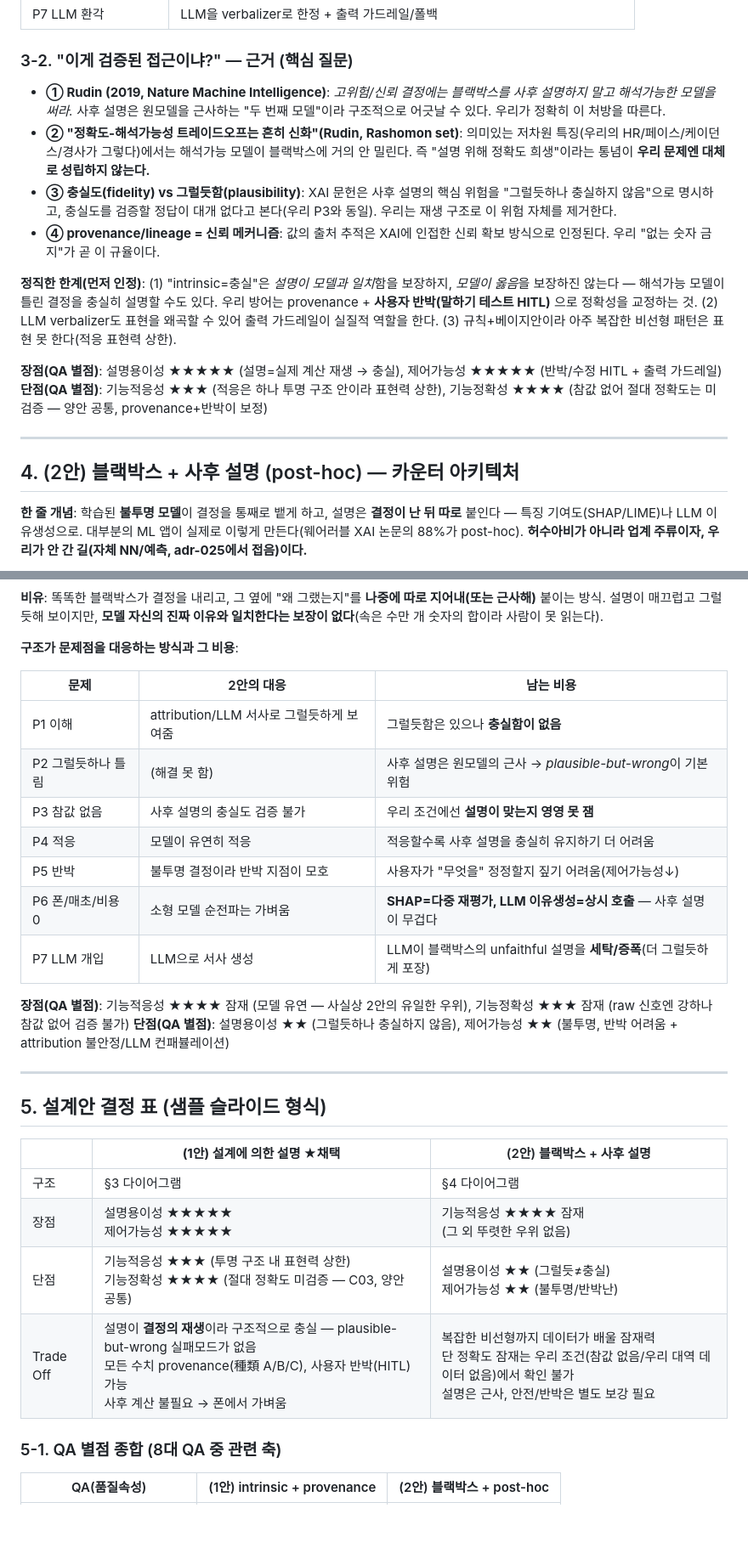
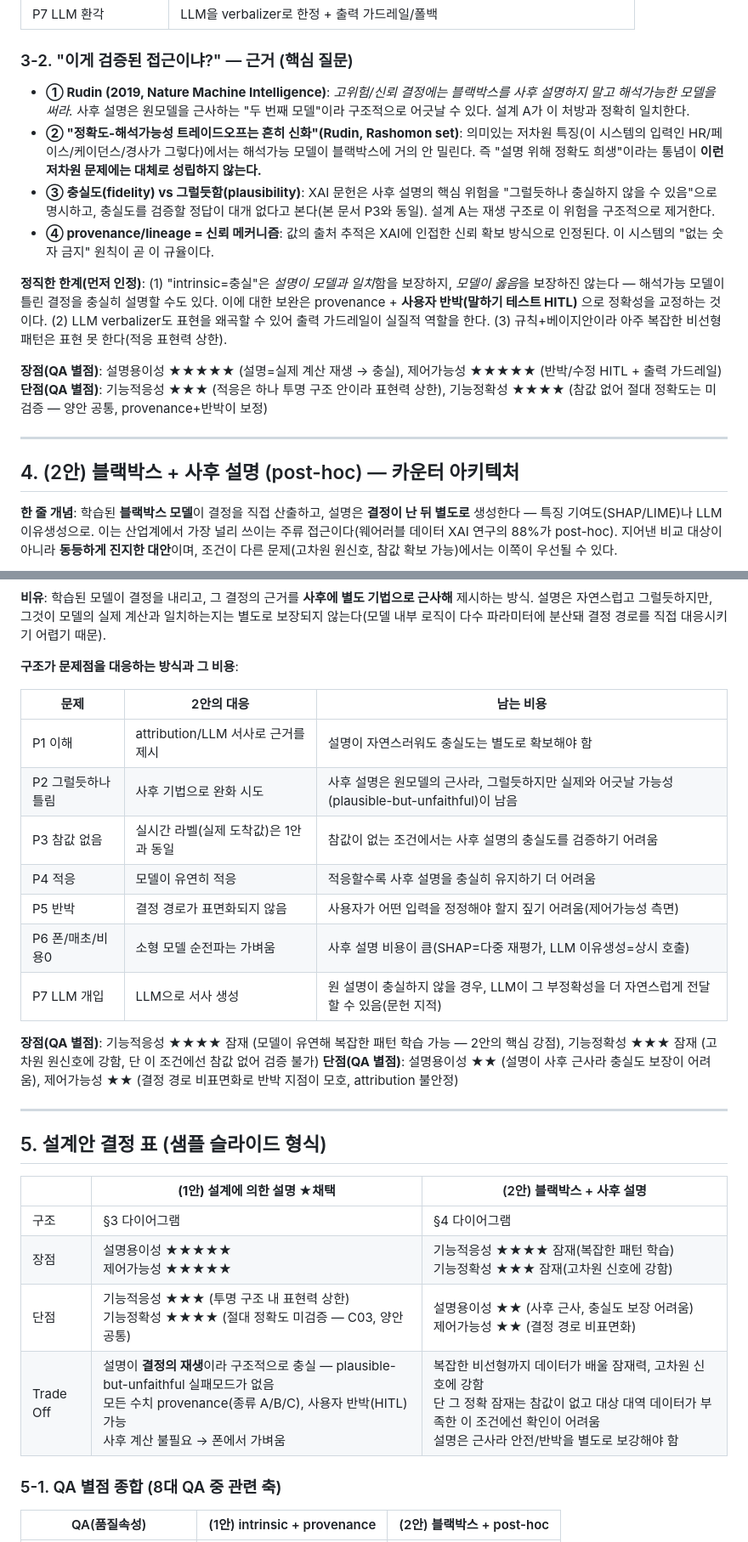
Before and after one commit to tenyearslove/zone2runner, a Markdown page: arch/dp-explainability-intrinsic-vs-posthoc.md, 2 parts joined by grey strips. Shown at 85% size. Drawn GitHub-style; blank space fills up the shorter version.

````diff
--- a/arch/dp-explainability-intrinsic-vs-posthoc.md
+++ b/arch/dp-explainability-intrinsic-vs-posthoc.md
@@ -114,12 +114,12 @@ flowchart TD
 
 ### 3-2. "이게 검증된 접근이냐?" — 근거 (핵심 질문)
 
-- **① Rudin (2019, Nature Machine Intelligence)**: *고위험/신뢰 결정에는 블랙박스를 사후 설명하지 말고 해석가능한 모델을 써라.* 사후 설명은 원모델을 근사하는 "두 번째 모델"이라 구조적으로 어긋날 수 있다. 우리가 정확히 이 처방을 따른다.
-- **② "정확도-해석가능성 트레이드오프는 흔히 신화"(Rudin, Rashomon set)**: 의미있는 저차원 특징(우리의 HR/페이스/케이던스/경사가 그렇다)에서는 해석가능 모델이 블랙박스에 거의 안 밀린다. 즉 "설명 위해 정확도 희생"이라는 통념이 **우리 문제엔 대체로 성립하지 않는다.**
-- **③ 충실도(fidelity) vs 그럴듯함(plausibility)**: XAI 문헌은 사후 설명의 핵심 위험을 "그럴듯하나 충실하지 않음"으로 명시하고, 충실도를 검증할 정답이 대개 없다고 본다(우리 P3와 동일). 우리는 재생 구조로 이 위험 자체를 제거한다.
-- **④ provenance/lineage = 신뢰 메커니즘**: 값의 출처 추적은 XAI에 인접한 신뢰 확보 방식으로 인정된다. 우리 "없는 숫자 금지"가 곧 이 규율이다.
+- **① Rudin (2019, Nature Machine Intelligence)**: *고위험/신뢰 결정에는 블랙박스를 사후 설명하지 말고 해석가능한 모델을 써라.* 사후 설명은 원모델을 근사하는 "두 번째 모델"이라 구조적으로 어긋날 수 있다. 설계 A가 이 처방과 정확히 일치한다.
+- **② "정확도-해석가능성 트레이드오프는 흔히 신화"(Rudin, Rashomon set)**: 의미있는 저차원 특징(이 시스템의 입력인 HR/페이스/케이던스/경사가 그렇다)에서는 해석가능 모델이 블랙박스에 거의 안 밀린다. 즉 "설명 위해 정확도 희생"이라는 통념이 **이런 저차원 문제에는 대체로 성립하지 않는다.**
+- **③ 충실도(fidelity) vs 그럴듯함(plausibility)**: XAI 문헌은 사후 설명의 핵심 위험을 "그럴듯하나 충실하지 않을 수 있음"으로 명시하고, 충실도를 검증할 정답이 대개 없다고 본다(본 문서 P3와 동일). 설계 A는 재생 구조로 이 위험을 구조적으로 제거한다.
+- **④ provenance/lineage = 신뢰 메커니즘**: 값의 출처 추적은 XAI에 인접한 신뢰 확보 방식으로 인정된다. 이 시스템의 "없는 숫자 금지" 원칙이 곧 이 규율이다.
 
-**정직한 한계(먼저 인정)**: (1) "intrinsic=충실"은 *설명이 모델과 일치*함을 보장하지, *모델이 옳음*을 보장하진 않는다 — 해석가능 모델이 틀린 결정을 충실히 설명할 수도 있다. 우리 방어는 provenance + **사용자 반박(말하기 테스트 HITL)** 으로 정확성을 교정하는 것. (2) LLM verbalizer도 표현을 왜곡할 수 있어 출력 가드레일이 실질적 역할을 한다. (3) 규칙+베이지안이라 아주 복잡한 비선형 패턴은 표현 못 한다(적응 표현력 상한).
+**정직한 한계(먼저 인정)**: (1) "intrinsic=충실"은 *설명이 모델과 일치*함을 보장하지, *모델이 옳음*을 보장하진 않는다 — 해석가능 모델이 틀린 결정을 충실히 설명할 수도 있다. 이에 대한 보완은 provenance + **사용자 반박(말하기 테스트 HITL)** 으로 정확성을 교정하는 것이다. (2) LLM verbalizer도 표현을 왜곡할 수 있어 출력 가드레일이 실질적 역할을 한다. (3) 규칙+베이지안이라 아주 복잡한 비선형 패턴은 표현 못 한다(적응 표현력 상한).
 
 **장점(QA 별점)**: 설명용이성 ★★★★★ (설명=실제 계산 재생 → 충실), 제어가능성 ★★★★★ (반박/수정 HITL + 출력 가드레일)
 **단점(QA 별점)**: 기능적응성 ★★★ (적응은 하나 투명 구조 안이라 표현력 상한), 기능정확성 ★★★★ (참값 없어 절대 정확도는 미검증 — 양안 공통, provenance+반박이 보정)
@@ -128,7 +128,7 @@ flowchart TD
 
 ## 4. (2안) 블랙박스 + 사후 설명 (post-hoc) — 카운터 아키텍처
 
-**한 줄 개념**: 학습된 **불투명 모델**이 결정을 통째로 뱉게 하고, 설명은 **결정이 난 뒤 따로** 붙인다 — 특징 기여도(SHAP/LIME)나 LLM 이유생성으로. 대부분의 ML 앱이 실제로 이렇게 만든다(웨어러블 XAI 논문의 88%가 post-hoc). **허수아비가 아니라 업계 주류이자, 우리가 안 간 길(자체 NN/예측, adr-025에서 접음)이다.**
+**한 줄 개념**: 학습된 **블랙박스 모델**이 결정을 직접 산출하고, 설명은 **결정이 난 뒤 별도로** 생성한다 — 특징 기여도(SHAP/LIME)나 LLM 이유생성으로. 이는 산업계에서 가장 널리 쓰이는 주류 접근이다(웨어러블 데이터 XAI 연구의 88%가 post-hoc). 지어낸 비교 대상이 아니라 **동등하게 진지한 대안**이며, 조건이 다른 문제(고차원 원신호, 참값 확보 가능)에서는 이쪽이 우선될 수 있다.
 
 ```mermaid
 flowchart TD
@@ -156,22 +156,22 @@ flowchart TD
     class A,UI io
 ```
 
-**비유**: 똑똑한 블랙박스가 결정을 내리고, 그 옆에 "왜 그랬는지"를 **나중에 따로 지어내(또는 근사해)** 붙이는 방식. 설명이 매끄럽고 그럴듯해 보이지만, **모델 자신의 진짜 이유와 일치한다는 보장이 없다**(속은 수만 개 숫자의 합이라 사람이 못 읽는다).
+**비유**: 학습된 모델이 결정을 내리고, 그 결정의 근거를 **사후에 별도 기법으로 근사해** 제시하는 방식. 설명은 자연스럽고 그럴듯하지만, 그것이 모델의 실제 계산과 일치하는지는 별도로 보장되지 않는다(모델 내부 로직이 다수 파라미터에 분산돼 결정 경로를 직접 대응시키기 어렵기 때문).
 
 **구조가 문제점을 대응하는 방식과 그 비용**:
 
 | 문제 | 2안의 대응 | 남는 비용 |
 |---|---|---|
-| P1 이해 | attribution/LLM 서사로 그럴듯하게 보여줌 | 그럴듯함은 있으나 **충실함이 없음** |
-| P2 그럴듯하나 틀림 | (해결 못 함) | 사후 설명은 원모델의 근사 → *plausible-but-wrong*이 기본 위험 |
-| P3 참값 없음 | 사후 설명의 충실도 검증 불가 | 우리 조건에선 **설명이 맞는지 영영 못 잼** |
+| P1 이해 | attribution/LLM 서사로 근거를 제시 | 설명이 자연스러워도 충실도는 별도로 확보해야 함 |
+| P2 그럴듯하나 틀림 | 사후 기법으로 완화 시도 | 사후 설명은 원모델의 근사라, 그럴듯하지만 실제와 어긋날 가능성(plausible-but-unfaithful)이 남음 |
+| P3 참값 없음 | 실시간 라벨(실제 도착값)은 1안과 동일 | 참값이 없는 조건에서는 사후 설명의 충실도를 검증하기 어려움 |
 | P4 적응 | 모델이 유연히 적응 | 적응할수록 사후 설명을 충실히 유지하기 더 어려움 |
-| P5 반박 | 불투명 결정이라 반박 지점이 모호 | 사용자가 "무엇을" 정정할지 짚기 어려움(제어가능성↓) |
-| P6 폰/매초/비용0 | 소형 모델 순전파는 가벼움 | **SHAP=다중 재평가, LLM 이유생성=상시 호출** — 사후 설명이 무겁다 |
-| P7 LLM 개입 | LLM으로 서사 생성 | LLM이 블랙박스의 unfaithful 설명을 **세탁/증폭**(더 그럴듯하게 포장) |
+| P5 반박 | 결정 경로가 표면화되지 않음 | 사용자가 어떤 입력을 정정해야 할지 짚기 어려움(제어가능성 측면) |
+| P6 폰/매초/비용0 | 소형 모델 순전파는 가벼움 | 사후 설명 비용이 큼(SHAP=다중 재평가, LLM 이유생성=상시 호출) |
+| P7 LLM 개입 | LLM으로 서사 생성 | 원 설명이 충실하지 않을 경우, LLM이 그 부정확성을 더 자연스럽게 전달할 수 있음(문헌 지적) |
 
-**장점(QA 별점)**: 기능적응성 ★★★★ 잠재 (모델 유연 — 사실상 2안의 유일한 우위), 기능정확성 ★★★ 잠재 (raw 신호엔 강하나 참값 없어 검증 불가)
-**단점(QA 별점)**: 설명용이성 ★★ (그럴듯하나 충실하지 않음), 제어가능성 ★★ (불투명, 반박 어려움 + attribution 불안정/LLM 컨패뷸레이션)
+**장점(QA 별점)**: 기능적응성 ★★★★ 잠재 (모델이 유연해 복잡한 패턴 학습 가능 — 2안의 핵심 강점), 기능정확성 ★★★ 잠재 (고차원 원신호에 강함, 단 이 조건에선 참값 없어 검증 불가)
+**단점(QA 별점)**: 설명용이성 ★★ (설명이 사후 근사라 충실도 보장이 어려움), 제어가능성 ★★ (결정 경로 비표면화로 반박 지점이 모호, attribution 불안정)
 
 ---
 
@@ -180,9 +180,9 @@ flowchart TD
 | | **(1안) 설계에 의한 설명 ★채택** | (2안) 블랙박스 + 사후 설명 |
 |---|---|---|
 | 구조 | §3 다이어그램 | §4 다이어그램 |
-| 장점 | 설명용이성 ★★★★★<br/>제어가능성 ★★★★★ | 기능적응성 ★★★★ 잠재<br/>(그 외 뚜렷한 우위 없음) |
-| 단점 | 기능적응성 ★★★ (투명 구조 내 표현력 상한)<br/>기능정확성 ★★★★ (절대 정확도 미검증 — C03, 양안 공통) | 설명용이성 ★★ (그럴듯≠충실)<br/>제어가능성 ★★ (불투명/반박난) |
-| Trade Off | 설명이 **결정의 재생**이라 구조적으로 충실 — plausible-but-wrong 실패모드가 없음<br/>모든 수치 provenance(種類 A/B/C), 사용자 반박(HITL) 가능<br/>사후 계산 불필요 → 폰에서 가벼움 | 복잡한 비선형까지 데이터가 배울 잠재력<br/>단 정확도 잠재는 우리 조건(참값 없음/우리 대역 데이터 없음)에서 확인 불가<br/>설명은 근사, 안전/반박은 별도 보강 필요 |
+| 장점 | 설명용이성 ★★★★★<br/>제어가능성 ★★★★★ | 기능적응성 ★★★★ 잠재(복잡한 패턴 학습)<br/>기능정확성 ★★★ 잠재(고차원 신호에 강함) |
+| 단점 | 기능적응성 ★★★ (투명 구조 내 표현력 상한)<br/>기능정확성 ★★★★ (절대 정확도 미검증 — C03, 양안 공통) | 설명용이성 ★★ (사후 근사, 충실도 보장 어려움)<br/>제어가능성 ★★ (결정 경로 비표면화) |
+| Trade Off | 설명이 **결정의 재생**이라 구조적으로 충실 — plausible-but-unfaithful 실패모드가 없음<br/>모든 수치 provenance(종류 A/B/C), 사용자 반박(HITL) 가능<br/>사후 계산 불필요 → 폰에서 가벼움 | 복잡한 비선형까지 데이터가 배울 잠재력, 고차원 신호에 강함<br/>단 그 정확 잠재는 참값이 없고 대상 대역 데이터가 부족한 이 조건에선 확인이 어려움<br/>설명은 근사라 안전/반박을 별도로 보강해야 함 |
 
 ### 5-1. QA 별점 종합 (8대 QA 중 관련 축)
 
````
Also changed, not shown: other parts of arch/dp-explainability-intrinsic-vs-posthoc.md (+19 -18 lines).
